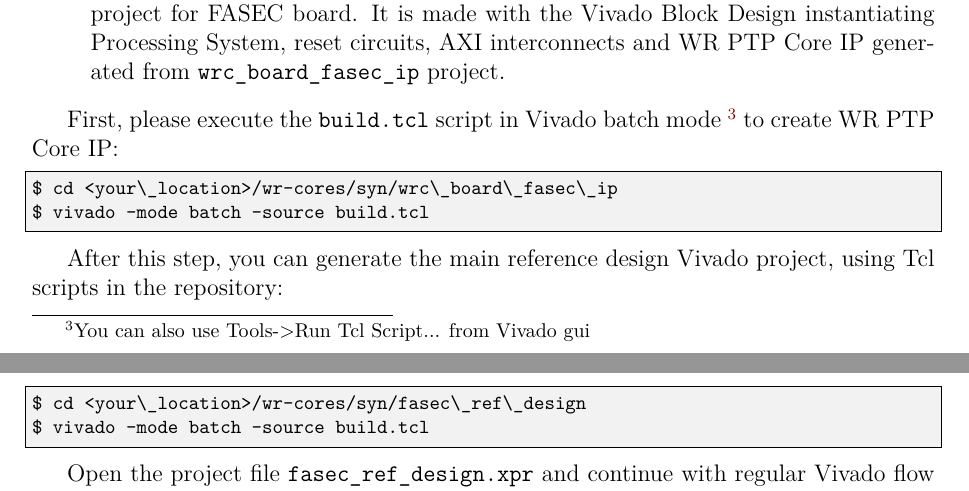
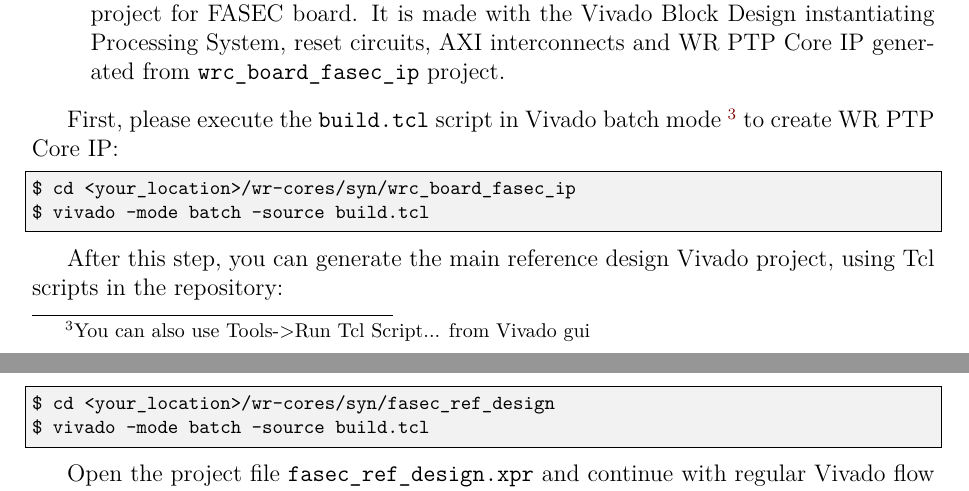
Before and after one commit to EttusResearch/wrpc-sw, a LaTeX document (doc/wrpc.tex): two parts of pages 8 and 9 of 101, joined at a grey line, cut so that both start at the same text. Compiled offline with pdfLaTeX.

Commit message:
doc: minor vivado listing fix

```diff
--- a/doc/wrpc.tex
+++ b/doc/wrpc.tex
@@ -402,14 +402,14 @@
 \footnote{You can also use Tools->Run Tcl Script... from Vivado gui} to create
 WR PTP Core IP:
 \begin{lstlisting}
-$ cd <your\_location>/wr-cores/syn/wrc\_board\_fasec\_ip
+$ cd <your_location>/wr-cores/syn/wrc_board_fasec_ip
 $ vivado -mode batch -source build.tcl
 \end{lstlisting}
 
 After this step, you can generate the main reference design Vivado project,
 using Tcl scripts in the repository:
 \begin{lstlisting}
-$ cd <your\_location>/wr-cores/syn/fasec\_ref\_design
+$ cd <your_location>/wr-cores/syn/fasec_ref_design
 $ vivado -mode batch -source build.tcl
 \end{lstlisting}
 
```
